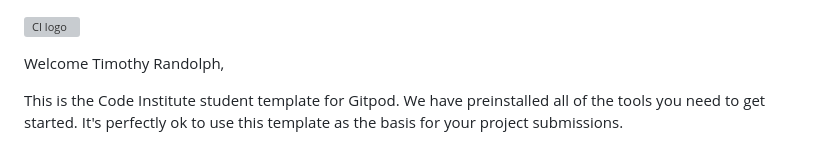
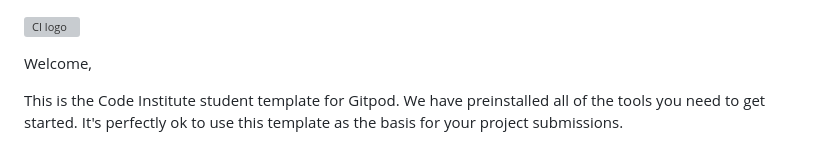
Before and after one commit to TheBlep/Flappy-Bird, a Markdown page: README.md, the part around the change. Drawn GitHub-style; grey boxes are pictures that could not be loaded.

```diff
--- a/README.md
+++ b/README.md
@@ -1,6 +1,6 @@
 ![CI logo](https://codeinstitute.s3.amazonaws.com/fullstack/ci_logo_small.png)
 
-Welcome Timothy Randolph,
+Welcome,
 
 This is the Code Institute student template for Gitpod. We have preinstalled all of the tools you need to get started. It's perfectly ok to use this template as the basis for your project submissions.
 
```
